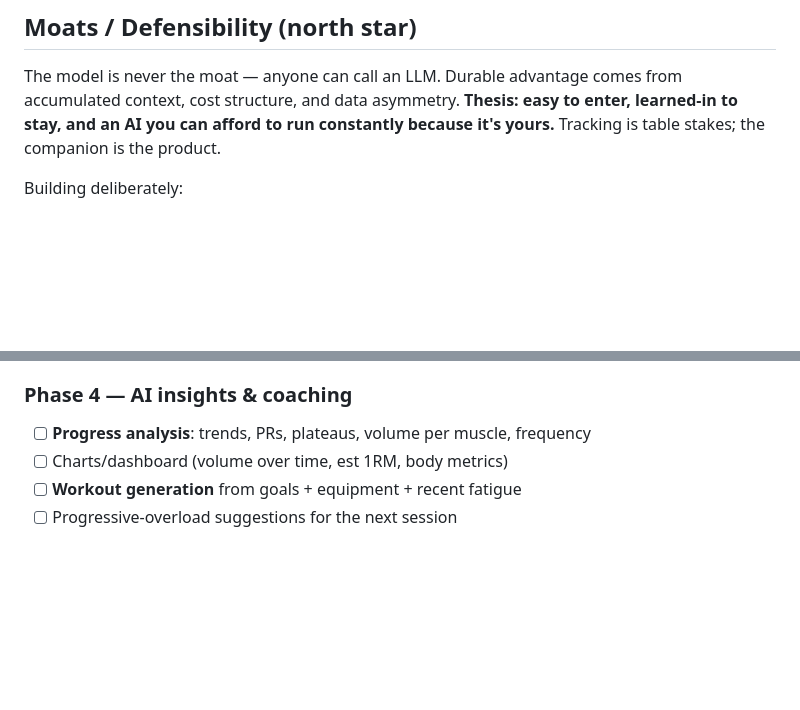
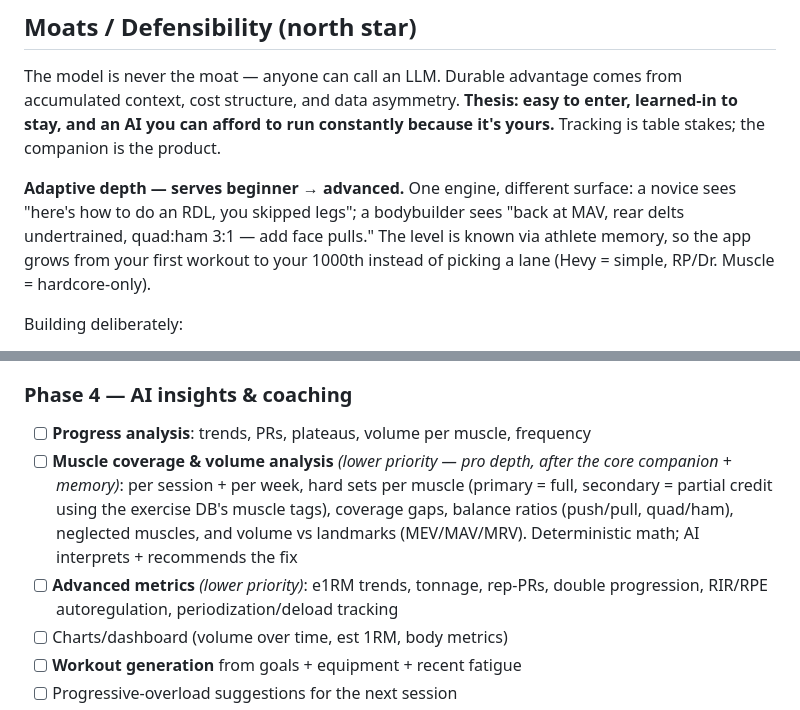
Before and after one commit to ajpeders/gym-app, a Markdown page: ROADMAP.md, 2 parts joined by grey strips. Drawn GitHub-style; blank space fills up the shorter version.

```diff
--- a/ROADMAP.md
+++ b/ROADMAP.md
@@ -22,6 +22,12 @@ The model is never the moat — anyone can call an LLM. Durable advantage comes
 accumulated context, cost structure, and data asymmetry.
 **Thesis: easy to enter, learned-in to stay, and an AI you can afford to run constantly
 because it's yours.** Tracking is table stakes; the companion is the product.
+
+**Adaptive depth — serves beginner → advanced.** One engine, different surface: a novice
+sees "here's how to do an RDL, you skipped legs"; a bodybuilder sees "back at MAV, rear
+delts undertrained, quad:ham 3:1 — add face pulls." The level is known via athlete memory,
+so the app grows from your first workout to your 1000th instead of picking a lane (Hevy =
+simple, RP/Dr. Muscle = hardcore-only).
 
 Building deliberately:
 - **Athlete memory (Tier 1).** A persistent per-user profile the AI reads + writes every
@@ -146,6 +152,8 @@ Checkbox = not started. Phases are ordered; later phases assume earlier ones.
 
 ### Phase 4 — AI insights & coaching
 - [ ] **Progress analysis**: trends, PRs, plateaus, volume per muscle, frequency
+- [ ] **Muscle coverage & volume analysis** *(lower priority — pro depth, after the core companion + memory)*: per session + per week, hard sets per muscle (primary = full, secondary = partial credit using the exercise DB's muscle tags), coverage gaps, balance ratios (push/pull, quad/ham), neglected muscles, and volume vs landmarks (MEV/MAV/MRV). Deterministic math; AI interprets + recommends the fix
+- [ ] **Advanced metrics** *(lower priority)*: e1RM trends, tonnage, rep-PRs, double progression, RIR/RPE autoregulation, periodization/deload tracking
 - [ ] Charts/dashboard (volume over time, est 1RM, body metrics)
 - [ ] **Workout generation** from goals + equipment + recent fatigue
 - [ ] Progressive-overload suggestions for the next session
```
Also changed, not shown: PROPOSAL.md (added, +51 -0 lines).
